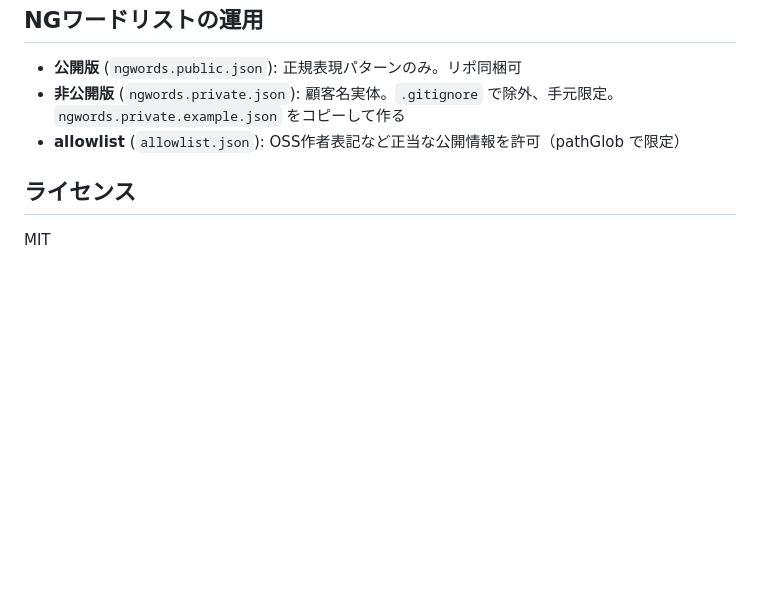
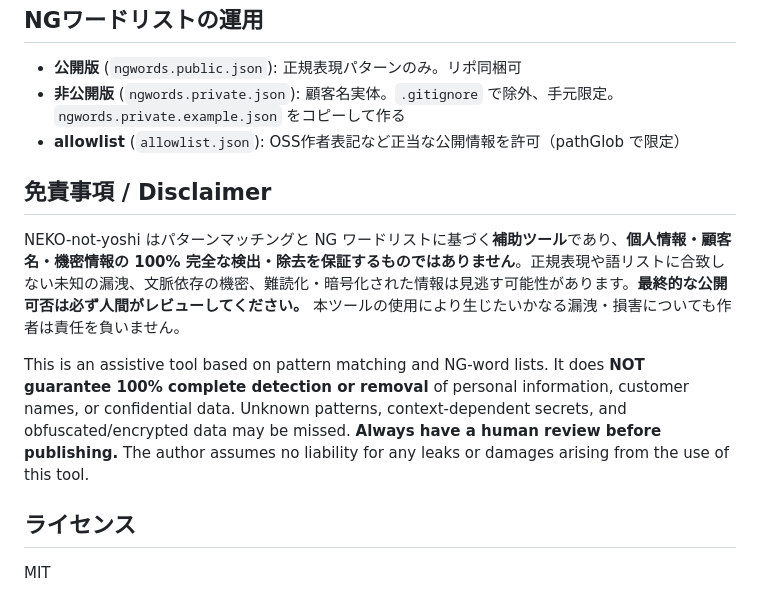
Before and after one commit to aliksir/neko-not-yoshi, a Markdown page: README.md, the part around the change. Rendered like a GitHub page; blank space fills up the shorter version.

Commit message:
docs: add disclaimer (no 100% guarantee of detection/removal, human review required)
Co-Authored-By: Claude Opus 4.8 (1M context) <noreply@anthropic.com>

```diff
--- a/README.md
+++ b/README.md
@@ -56,6 +56,12 @@
 - **非公開版** (`ngwords.private.json`): 顧客名実体。`.gitignore` で除外、手元限定。`ngwords.private.example.json` をコピーして作る
 - **allowlist** (`allowlist.json`): OSS作者表記など正当な公開情報を許可（pathGlob で限定）
 
+## 免責事項 / Disclaimer
+
+NEKO-not-yoshi はパターンマッチングと NG ワードリストに基づく**補助ツール**であり、**個人情報・顧客名・機密情報の 100% 完全な検出・除去を保証するものではありません**。正規表現や語リストに合致しない未知の漏洩、文脈依存の機密、難読化・暗号化された情報は見逃す可能性があります。**最終的な公開可否は必ず人間がレビューしてください。** 本ツールの使用により生じたいかなる漏洩・損害についても作者は責任を負いません。
+
+This is an assistive tool based on pattern matching and NG-word lists. It does **NOT guarantee 100% complete detection or removal** of personal information, customer names, or confidential data. Unknown patterns, context-dependent secrets, and obfuscated/encrypted data may be missed. **Always have a human review before publishing.** The author assumes no liability for any leaks or damages arising from the use of this tool.
+
 ## ライセンス
 
 MIT
```
